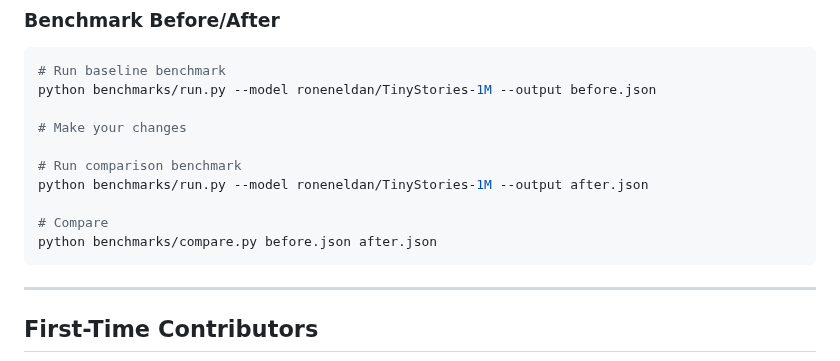
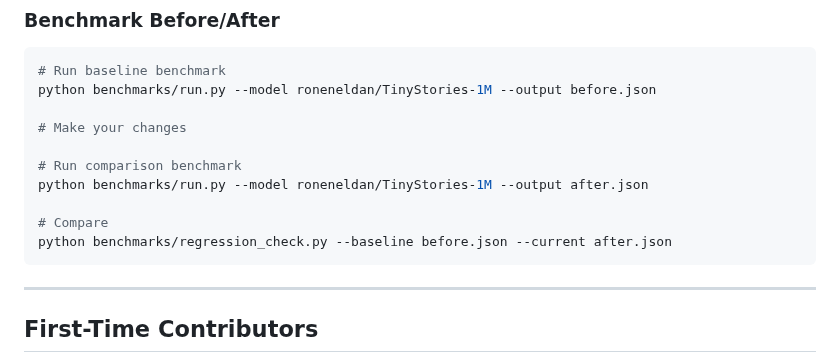
Before and after one commit to dev25bansal-ops/distributed-llm, a Markdown page: CONTRIBUTING.md, the part around the change. Rendered like a GitHub page.

Commit message:
docs(contributing): point the before/after benchmark step at the tool that exists
benchmarks/compare.py was deleted by the hygiene sweep. The compare step now
names benchmarks/regression_check.py, whose --baseline/--current flags match
the before.json/after.json the surrounding example produces.

````diff
--- a/CONTRIBUTING.md
+++ b/CONTRIBUTING.md
@@ -822,7 +822,7 @@ python benchmarks/run.py --model roneneldan/TinyStories-1M --output before.json
 python benchmarks/run.py --model roneneldan/TinyStories-1M --output after.json
 
 # Compare
-python benchmarks/compare.py before.json after.json
+python benchmarks/regression_check.py --baseline before.json --current after.json
 ```
 
 ---
````
